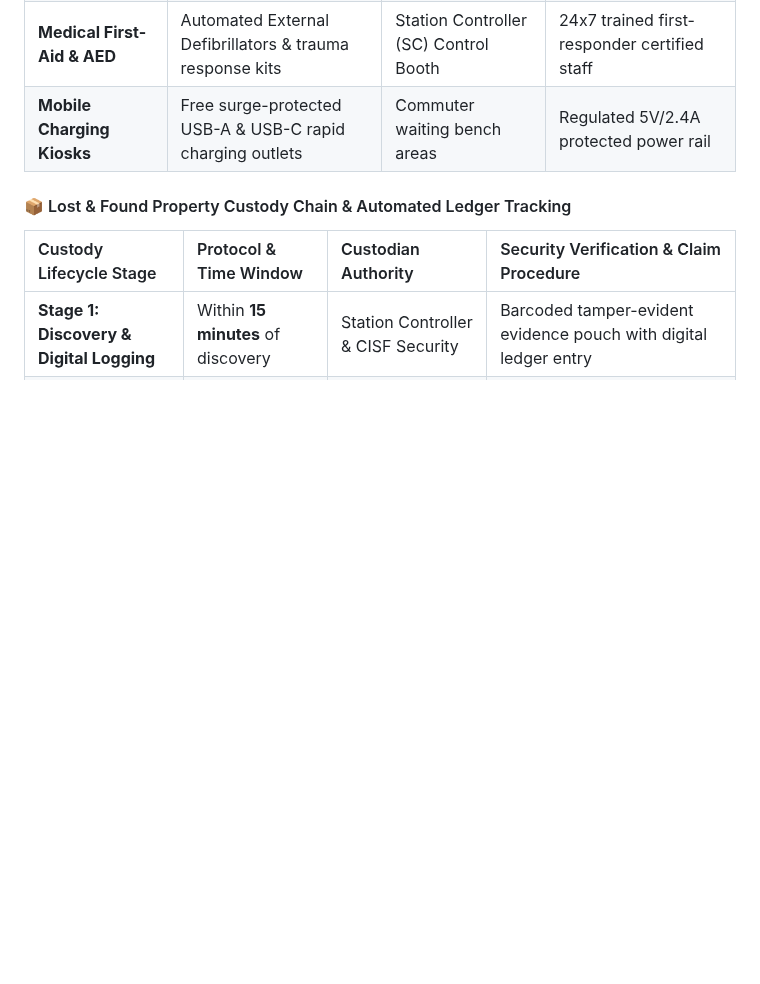
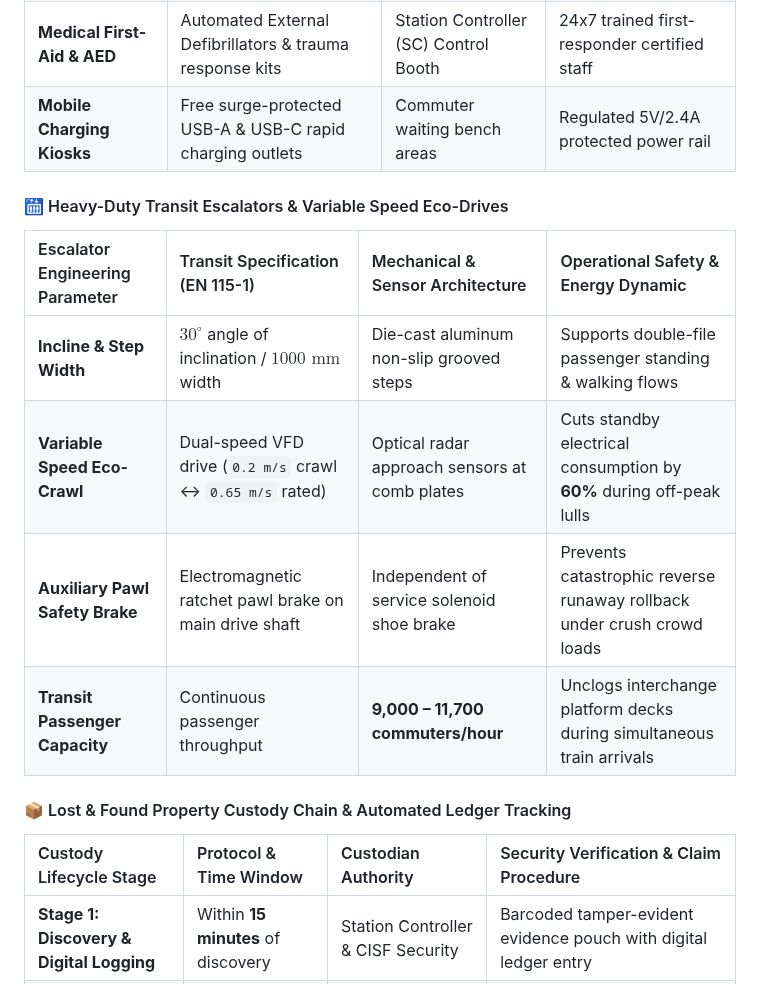
Before and after one commit to Harshkumar2306/metro-route-finder-, a Markdown page: README.md, the part around the change. Drawn GitHub-style; blank space fills up the shorter version.

Commit message:
docs(4/7): add transit heavy-duty escalators and eco-crawl radar VFD specs

```diff
--- a/README.md
+++ b/README.md
@@ -123,6 +123,15 @@ Originally built as a foundational C++ data structures and algorithms project, i
 | **Medical First-Aid & AED** | Automated External Defibrillators & trauma response kits | Station Controller (SC) Control Booth | 24x7 trained first-responder certified staff |
 | **Mobile Charging Kiosks** | Free surge-protected USB-A & USB-C rapid charging outlets | Commuter waiting bench areas | Regulated 5V/2.4A protected power rail |
 
+#### 🛗 Heavy-Duty Transit Escalators & Variable Speed Eco-Drives
+
+| Escalator Engineering Parameter | Transit Specification (EN 115-1) | Mechanical & Sensor Architecture | Operational Safety & Energy Dynamic |
+| :--- | :--- | :--- | :--- |
+| **Incline & Step Width** | $30^\circ$ angle of inclination / $1000\text{ mm}$ width | Die-cast aluminum non-slip grooved steps | Supports double-file passenger standing & walking flows |
+| **Variable Speed Eco-Crawl** | Dual-speed VFD drive (`0.2 m/s` crawl ↔ `0.65 m/s` rated) | Optical radar approach sensors at comb plates | Cuts standby electrical consumption by **60%** during off-peak lulls |
+| **Auxiliary Pawl Safety Brake** | Electromagnetic ratchet pawl brake on main drive shaft | Independent of service solenoid shoe brake | Prevents catastrophic reverse runaway rollback under crush crowd loads |
+| **Transit Passenger Capacity** | Continuous passenger throughput | **9,000 – 11,700 commuters/hour** | Unclogs interchange platform decks during simultaneous train arrivals |
+
 #### 📦 Lost & Found Property Custody Chain & Automated Ledger Tracking
 
 | Custody Lifecycle Stage | Protocol & Time Window | Custodian Authority | Security Verification & Claim Procedure |
```
